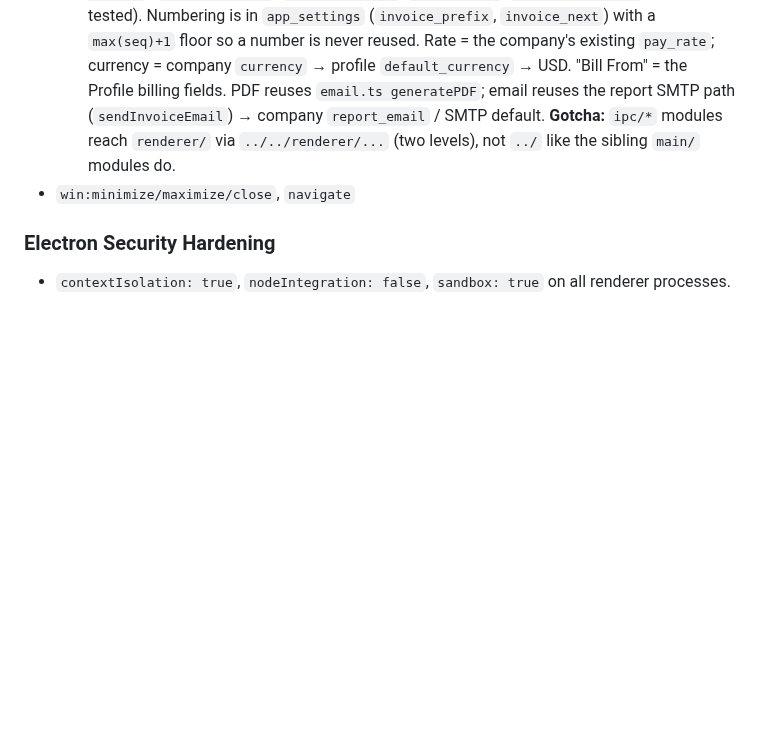
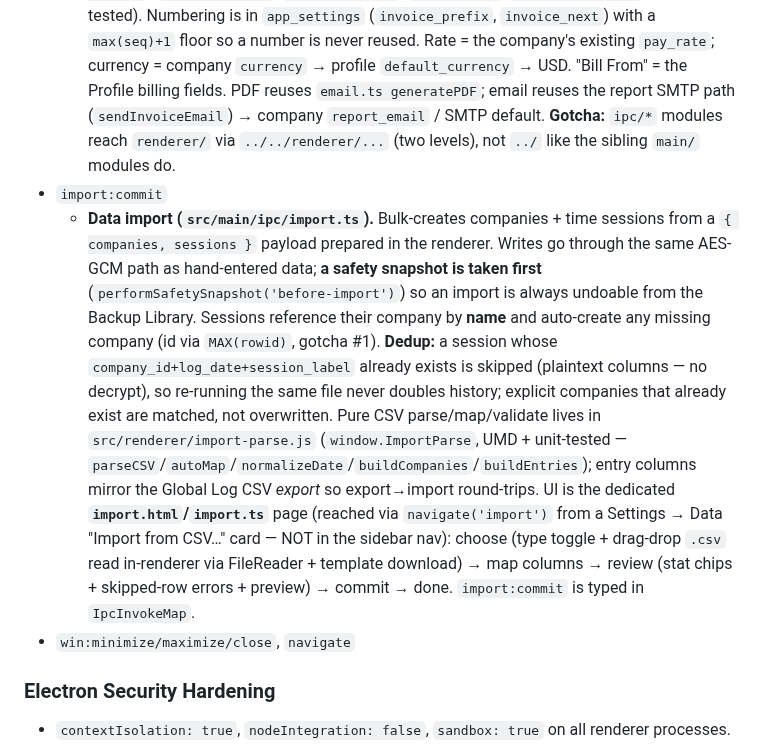
Before and after one commit to Conqueror-Mod/conquered-time, a Markdown page: CLAUDE.md, the part around one of its changes. Drawn GitHub-style; blank space fills up the shorter version.

Commit message:
docs(import): document the Data Import feature in CLAUDE.md
Step 4 of Data Import — IPC surface (import:commit) + feature inventory entry.

Co-Authored-By: Claude Opus 4.8 <noreply@anthropic.com>

```diff
--- a/CLAUDE.md
+++ b/CLAUDE.md
@@ -124,6 +124,8 @@ Whitelisted channels only, enforced in `preload.js`:
 - `settings:get/set`
 - `invoices:context/preview/issue/list/get/set-status/save-pdf/email/get-counter/set-counter`
   - **Invoicing (v3.16, `src/main/ipc/invoices.ts`).** Generate → preview → issue → ledger. **Snapshot-at-issue:** issuing freezes a full `InvoiceDoc` (parties, per-day line items, totals) into an encrypted `invoices` row (same AES-GCM blob pattern as `companies`); later edits to entries or a company's rate never mutate an issued invoice. `preview` recomputes live and persists nothing. Per-day billable minutes come from the plaintext `time_entries` aggregate columns (no `rows_json` decrypt). Pure math/render lives in `src/main/invoice-html.ts` (`computeInvoice`/`computeDueDate`/`formatMoney`/`buildInvoiceHTML`, unit-tested). Numbering is in `app_settings` (`invoice_prefix`, `invoice_next`) with a `max(seq)+1` floor so a number is never reused. Rate = the company's existing `pay_rate`; currency = company `currency` → profile `default_currency` → USD. "Bill From" = the Profile billing fields. PDF reuses `email.ts generatePDF`; email reuses the report SMTP path (`sendInvoiceEmail`) → company `report_email` / SMTP default. **Gotcha:** `ipc/*` modules reach `renderer/` via `../../renderer/...` (two levels), not `../` like the sibling `main/` modules do.
+- `import:commit`
+  - **Data import (`src/main/ipc/import.ts`).** Bulk-creates companies + time sessions from a `{ companies, sessions }` payload prepared in the renderer. Writes go through the same AES-GCM path as hand-entered data; **a safety snapshot is taken first** (`performSafetySnapshot('before-import')`) so an import is always undoable from the Backup Library. Sessions reference their company by **name** and auto-create any missing company (id via `MAX(rowid)`, gotcha #1). **Dedup:** a session whose `company_id+log_date+session_label` already exists is skipped (plaintext columns — no decrypt), so re-running the same file never doubles history; explicit companies that already exist are matched, not overwritten. Pure CSV parse/map/validate lives in `src/renderer/import-parse.js` (`window.ImportParse`, UMD + unit-tested — `parseCSV`/`autoMap`/`normalizeDate`/`buildCompanies`/`buildEntries`); entry columns mirror the Global Log CSV *export* so export→import round-trips. UI is the dedicated **`import.html`/`import.ts`** page (reached via `navigate('import')` from a Settings → Data "Import from CSV…" card — NOT in the sidebar nav): choose (type toggle + drag-drop `.csv` read in-renderer via FileReader + template download) → map columns → review (stat chips + skipped-row errors + preview) → commit → done. `import:commit` is typed in `IpcInvokeMap`.
 - `win:minimize/maximize/close`, `navigate`
 
 ### Electron Security Hardening
```
Also changed, not shown: other parts of CLAUDE.md (+1 -0 lines).
